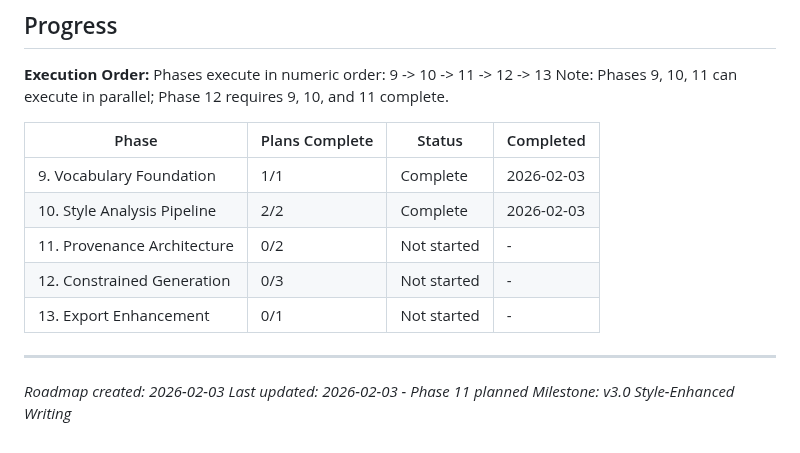
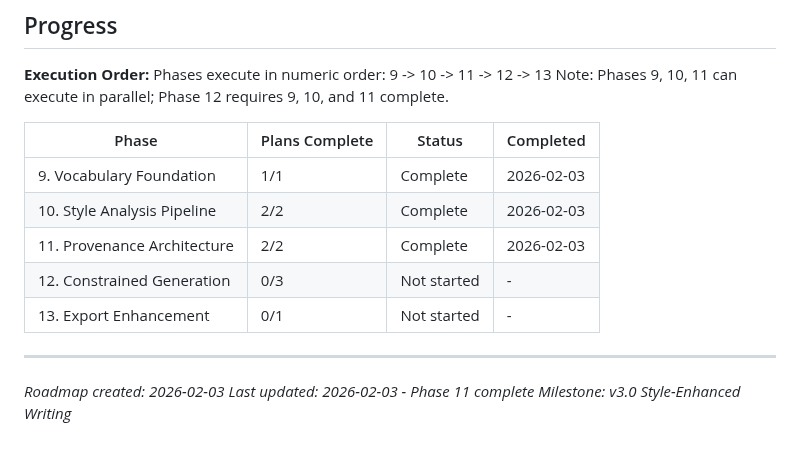
Before and after one commit to dubedad/JD-Builder-Lite, a Markdown page: .planning/ROADMAP.md, the part around one of its changes. GitHub-like rendering.

Commit message:
docs(11): complete provenance-architecture phase
Co-Authored-By: Claude Opus 4.5 <noreply@anthropic.com>

```diff
--- a/.planning/ROADMAP.md
+++ b/.planning/ROADMAP.md
@@ -112,11 +112,11 @@ Note: Phases 9, 10, 11 can execute in parallel; Phase 12 requires 9, 10, and 11
 |-------|----------------|--------|-----------|
 | 9. Vocabulary Foundation | 1/1 | Complete | 2026-02-03 |
 | 10. Style Analysis Pipeline | 2/2 | Complete | 2026-02-03 |
-| 11. Provenance Architecture | 0/2 | Not started | - |
+| 11. Provenance Architecture | 2/2 | Complete | 2026-02-03 |
 | 12. Constrained Generation | 0/3 | Not started | - |
 | 13. Export Enhancement | 0/1 | Not started | - |
 
 ---
 *Roadmap created: 2026-02-03*
-*Last updated: 2026-02-03 - Phase 11 planned*
+*Last updated: 2026-02-03 - Phase 11 complete*
 *Milestone: v3.0 Style-Enhanced Writing*
```
Also changed, not shown: other parts of .planning/ROADMAP.md (+3 -3 lines), .planning/REQUIREMENTS.md (+10 -10 lines), 1 other file.
